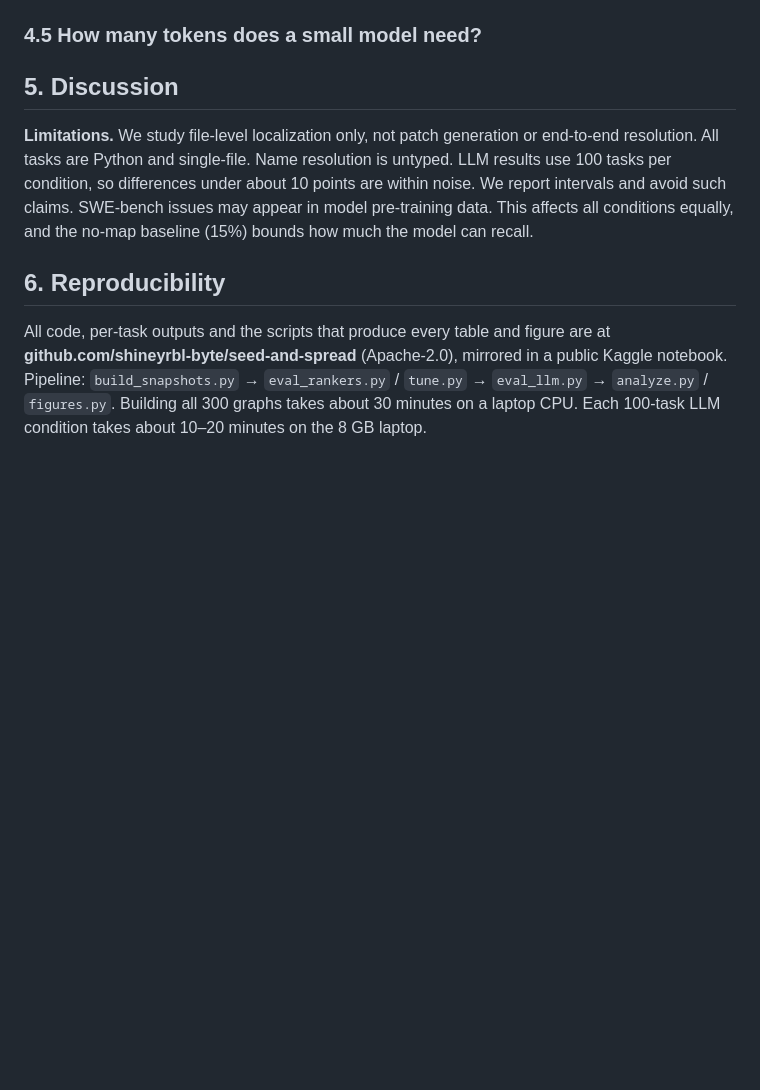
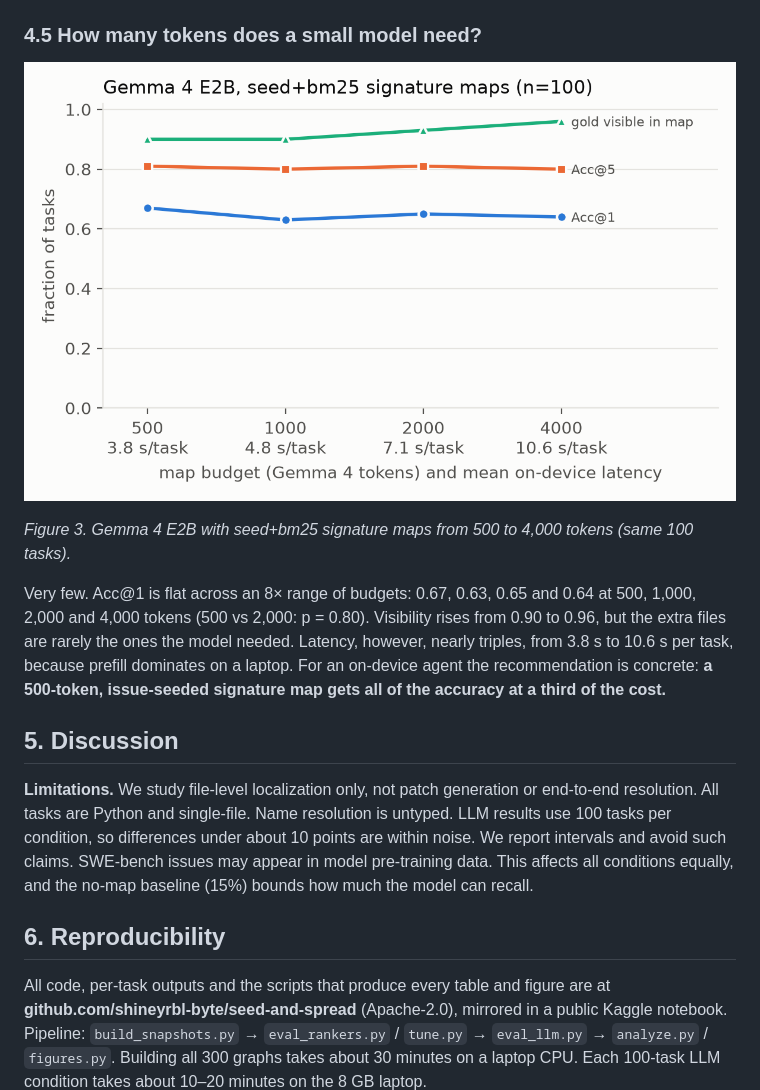
Before and after one commit to shineyrbl-byte/seed-and-spread, a Markdown page: paper/writeup.md, the part around one of its changes. Drawn GitHub-style; pictures changed too: paper/fig_budget.png (added); blank space fills up the shorter version.

```diff
--- a/paper/writeup.md
+++ b/paper/writeup.md
@@ -106,7 +126,11 @@ Visibility caps what any model can do with a map, and it separates the strategie
 
 ### 4.5 How many tokens does a small model need?
 
-<!-- BUDGET SWEEP -->
+![Budget sweep](fig_budget.png)
+
+*Figure 3. Gemma 4 E2B with seed+bm25 signature maps from 500 to 4,000 tokens (same 100 tasks).*
+
+Very few. Acc@1 is flat across an 8× range of budgets: 0.67, 0.63, 0.65 and 0.64 at 500, 1,000, 2,000 and 4,000 tokens (500 vs 2,000: p = 0.80). Visibility rises from 0.90 to 0.96, but the extra files are rarely the ones the model needed. Latency, however, nearly triples, from 3.8 s to 10.6 s per task, because prefill dominates on a laptop. For an on-device agent the recommendation is concrete: **a 500-token, issue-seeded signature map gets all of the accuracy at a third of the cost.**
 
 ## 5. Discussion
 
```
Also changed, not shown: other parts of paper/writeup.md (+21 -1 lines), results/analysis.md (+35 -27 lines), paper/cover.png (added), paper/fig_llm_e2b.png, 7 other files.
